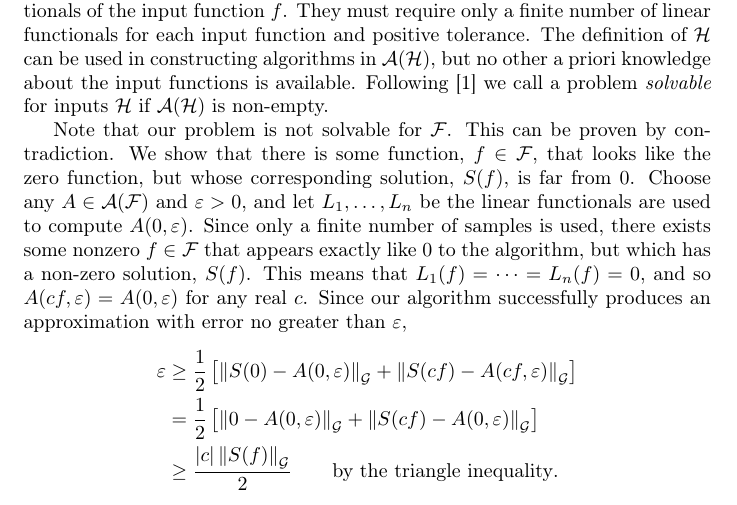
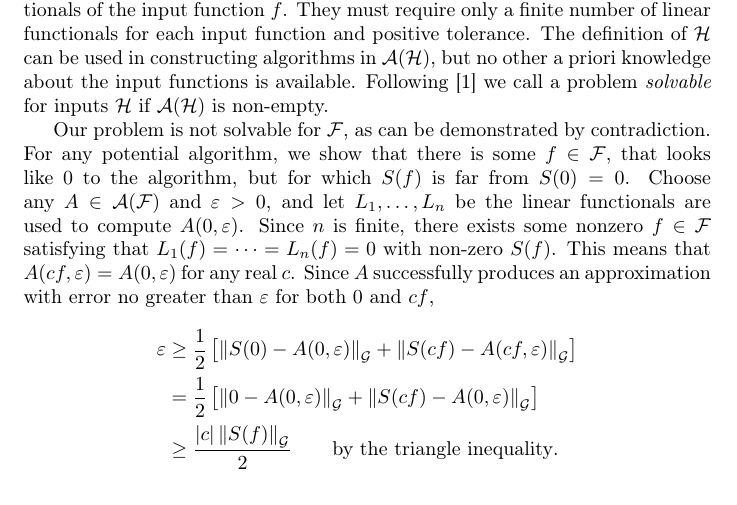
Before and after one commit to yding2/Adaptive-Algorithms-Employing-Continuous-Linear-Functionals, a LaTeX paper (AutoAlgorithmLinearFunctionalDataVerC.tex): part of page 2 of 15, cut so that both start at the same text. Compiled offline with pdfLaTeX.

Commit message:
revising "solvable"

```diff
--- a/AutoAlgorithmLinearFunctionalDataVerC.tex
+++ b/AutoAlgorithmLinearFunctionalDataVerC.tex
@@ -116,7 +116,7 @@ Let $\ch$ be any subset of $\cf$, and let $\ca(\ch)$ denote the set of determini
 Algorithms in $\ca(\ch)$ are allowed to sample adaptively any bounded, linear functionals
 of the input function $f$.  They must require only a finite number of linear functionals for each input function and positive tolerance.  The definition of $\ch$ can be used in constructing algorithms in $\ca(\ch)$, but no other a priori knowledge about the input functions is available.  Following \cite{KunEtal19a} we call a problem \emph{solvable} for inputs $\ch$ if $\ca(\ch)$ is non-empty.
 
-Note that our problem is not solvable for $\cf$.  This can be proven by contradiction. We show that there is some function, $f \in \cf$, that looks like the zero function, but whose corresponding solution, $S(f)$, is far from $0$.   Choose any $A \in \ca(\cf)$ and $\varepsilon > 0$, and let $L_1, \ldots, L_n$ be the linear functionals are used to compute $A(0,\varepsilon)$. Since only a finite number of samples is used, there exists some nonzero $f \in \cf$ that  appears exactly like $0$ to the algorithm, but which has a non-zero solution, $S(f)$. This means that $L_1(f) = \cdots = L_n(f) = 0$, and so $A(cf,\varepsilon) = A(0,\varepsilon)$ for any real $c$.  Since our algorithm successfully produces an approximation with error no greater than $\varepsilon$,
+Our problem is not solvable for $\cf$, as can be demonstrated by contradiction. For any potential algorithm, we show that there is some $f \in \cf$, that looks like $0$ to the algorithm, but for which $S(f)$ is far from $S(0) = 0$.   Choose any $A \in \ca(\cf)$ and $\varepsilon > 0$, and let $L_1, \ldots, L_n$ be the linear functionals are used to compute $A(0,\varepsilon)$. Since $n$ is finite, there exists some nonzero $f \in \cf$ satisfying that $L_1(f) = \cdots = L_n(f) = 0$ with non-zero $S(f)$. This means that $A(cf,\varepsilon) = A(0,\varepsilon)$ for any real $c$.  Since $A$ successfully produces an approximation with error no greater than $\varepsilon$ for both $0$ and $cf$,
 \begin{align*}
     \varepsilon &\ge \frac 12 \left[ \norm[\cg]{S(0) - A(0,\varepsilon)} + \norm[\cg]{S(cf) - A(cf,\varepsilon)}\right] \\
     & =  \frac 12 \left[ \norm[\cg]{0 - A(0,\varepsilon)} + \norm[\cg]{S(cf) - A(0,\varepsilon)}\right] \\
```
